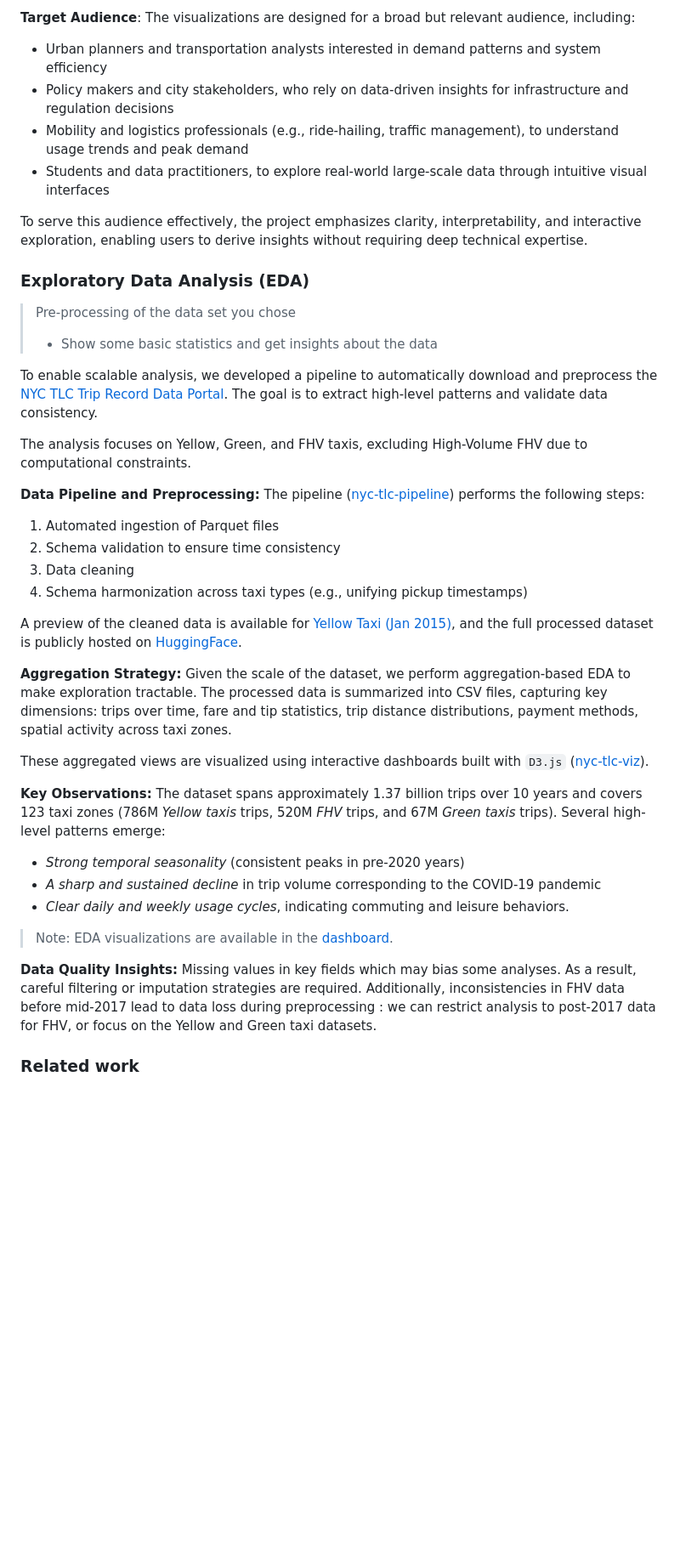
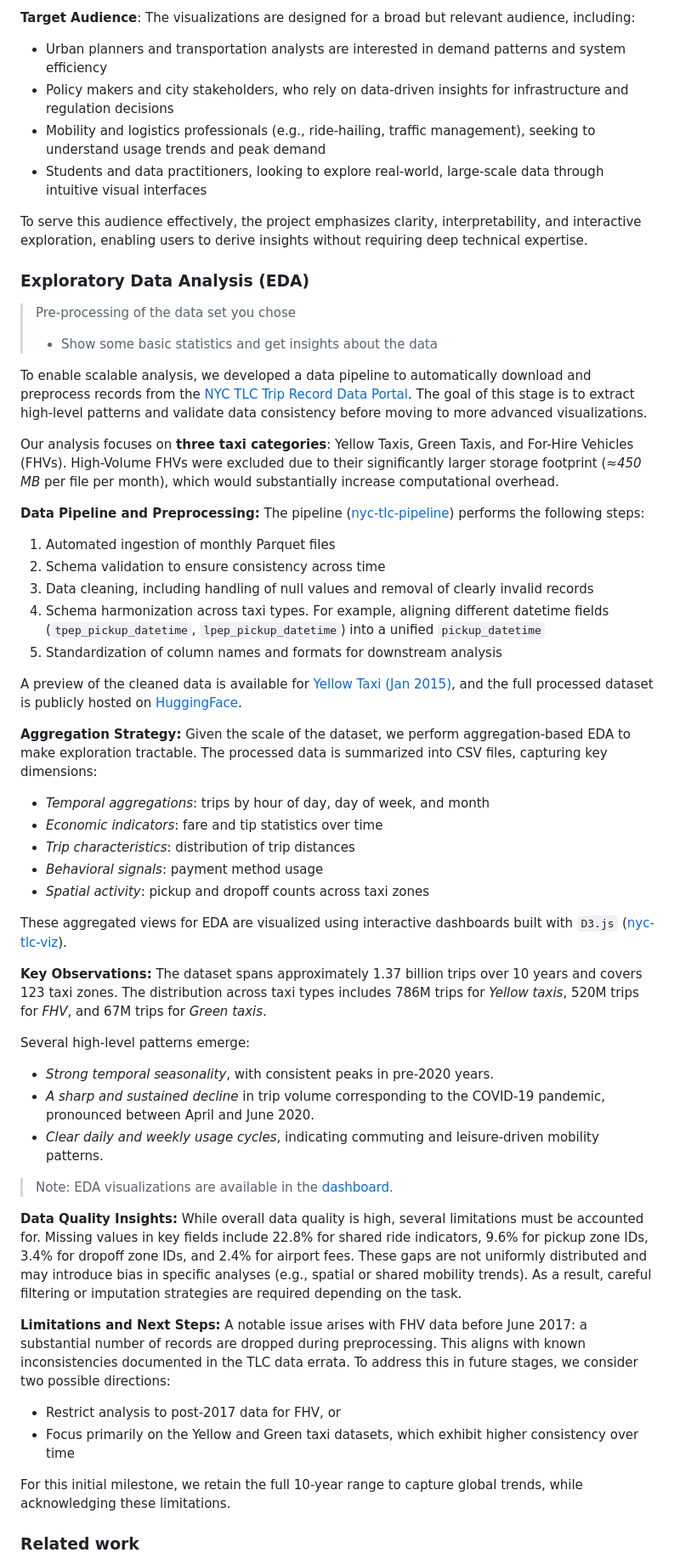
Before and after one commit to com-480-data-visualization/EliteHackers, a Markdown page: README.md, the part around one of its changes. Shown at 85% size. GitHub-like rendering; blank space fills up the shorter version.

```diff
--- a/README.md
+++ b/README.md
@@ -71,10 +73,10 @@ To address this, the visualization will explore three main axes:
 **Motivation**: Urban transportation systems are a critical component of modern cities. Understanding how people move when, where, and under what conditions can provide valuable insights for improving infrastructure, optimizing traffic flow, and enhancing user experience. By leveraging a large-scale, real-world dataset, this project aims to bridge the gap between raw mobility data and actionable insights, highlighting patterns that are often hidden in high-dimensional data.
 
 **Target Audience**: The visualizations are designed for a broad but relevant audience, including:
-* Urban planners and transportation analysts interested in demand patterns and system efficiency
+* Urban planners and transportation analysts are interested in demand patterns and system efficiency
 * Policy makers and city stakeholders, who rely on data-driven insights for infrastructure and regulation decisions
-* Mobility and logistics professionals (e.g., ride-hailing, traffic management), to understand usage trends and peak demand
-* Students and data practitioners, to explore real-world large-scale data through intuitive visual interfaces
+* Mobility and logistics professionals (e.g., ride-hailing, traffic management), seeking to understand usage trends and peak demand
+* Students and data practitioners, looking to explore real-world, large-scale data through intuitive visual interfaces
 
 To serve this audience effectively, the project emphasizes clarity, interpretability, and interactive exploration, enabling users to derive insights without requiring deep technical expertise.
 
@@ -83,31 +85,44 @@ To serve this audience effectively, the project emphasizes clarity, interpretabi
 > Pre-processing of the data set you chose
 > - Show some basic statistics and get insights about the data
 
-To enable scalable analysis, we developed a pipeline to automatically download and preprocess the [NYC TLC Trip Record Data Portal](https://www.nyc.gov/site/tlc/about/tlc-trip-record-data.page). The goal is to extract high-level patterns and validate data consistency.
+To enable scalable analysis, we developed a data pipeline to automatically download and preprocess records from the [NYC TLC Trip Record Data Portal](https://www.nyc.gov/site/tlc/about/tlc-trip-record-data.page). The goal of this stage is to extract high-level patterns and validate data consistency before moving to more advanced visualizations.
 
-The analysis focuses on Yellow, Green, and FHV taxis, excluding High-Volume FHV due to computational constraints.
+Our analysis focuses on **three taxi categories**: Yellow Taxis, Green Taxis, and For-Hire Vehicles (FHVs). High-Volume FHVs were excluded due to their significantly larger storage footprint (_≈450 MB_ per file per month), which would substantially increase computational overhead.
 
 **Data Pipeline and Preprocessing:** The pipeline ([nyc-tlc-pipeline](nyc-tlc-pipeline)) performs the following steps:
-1. Automated ingestion of Parquet files
-2. Schema validation to ensure time consistency
-3. Data cleaning
-4. Schema harmonization across taxi types (e.g., unifying pickup timestamps)
+1. Automated ingestion of monthly Parquet files
+2. Schema validation to ensure consistency across time
+3. Data cleaning, including handling of null values and removal of clearly invalid records
+4. Schema harmonization across taxi types. For example, aligning different datetime fields (`tpep_pickup_datetime`, `lpep_pickup_datetime`) into a unified `pickup_datetime`
+5. Standardization of column names and formats for downstream analysis
 
 A preview of the cleaned data is available for [Yellow Taxi (Jan 2015)](nyc-tlc-pipeline/data/preview/yellow_tripdata_2015-01_clean_preview.csv), and the full processed dataset is publicly hosted on [HuggingFace](https://huggingface.co/datasets/sibasmarakp/nyc-tlc-processed/tree/main/data).
 
-**Aggregation Strategy:** Given the scale of the dataset, we perform aggregation-based EDA to make exploration tractable. The processed data is summarized into CSV files, capturing key dimensions: trips over time, fare and tip statistics, trip distance distributions, payment methods, spatial activity across taxi zones.
+**Aggregation Strategy:** Given the scale of the dataset, we perform aggregation-based EDA to make exploration tractable. The processed data is summarized into CSV files, capturing key dimensions:
+* _Temporal aggregations_: trips by hour of day, day of week, and month
+* _Economic indicators_: fare and tip statistics over time
+* _Trip characteristics_: distribution of trip distances
+* _Behavioral signals_: payment method usage
+* _Spatial activity_: pickup and dropoff counts across taxi zones
 
-These aggregated views are visualized using interactive dashboards built with `D3.js` ([nyc-tlc-viz](nyc-tlc-viz)).
+These aggregated views for EDA are visualized using interactive dashboards built with `D3.js` ([nyc-tlc-viz](nyc-tlc-viz)).
 
-**Key Observations:** The dataset spans approximately 1.37 billion trips over 10 years and covers 123 taxi zones (786M _Yellow taxis_ trips, 520M _FHV_ trips, and 67M _Green taxis_ trips).
+**Key Observations:** The dataset spans approximately 1.37 billion trips over 10 years and covers 123 taxi zones. The distribution across taxi types includes 786M trips for _Yellow taxis_, 520M trips for _FHV_, and 67M trips for _Green taxis_.
+
 Several high-level patterns emerge:
-* _Strong temporal seasonality_ (consistent peaks in pre-2020 years)
-* _A sharp and sustained decline_ in trip volume corresponding to the COVID-19 pandemic
-* _Clear daily and weekly usage cycles_, indicating commuting and leisure behaviors.
+* _Strong temporal seasonality_, with consistent peaks in pre-2020 years.
+* _A sharp and sustained decline_ in trip volume corresponding to the COVID-19 pandemic, pronounced between April and June 2020.
+* _Clear daily and weekly usage cycles_, indicating commuting and leisure-driven mobility patterns.
 
 > Note: EDA visualizations are available in the [dashboard](nyc-tlc-viz/dashboard.md).
 
-**Data Quality Insights:** Missing values in key fields which may bias some analyses. As a result, careful filtering or imputation strategies are required. Additionally, inconsistencies in FHV data before mid-2017 lead to data loss during preprocessing : we can restrict analysis to post-2017 data for FHV, or focus on the Yellow and Green taxi datasets.
+**Data Quality Insights:** While overall data quality is high, several limitations must be accounted for. Missing values in key fields include 22.8% for shared ride indicators, 9.6% for pickup zone IDs, 3.4% for dropoff zone IDs, and 2.4% for airport fees. These gaps are not uniformly distributed and may introduce bias in specific analyses (e.g., spatial or shared mobility trends). As a result, careful filtering or imputation strategies are required depending on the task.
+
+**Limitations and Next Steps:** A notable issue arises with FHV data before June 2017: a substantial number of records are dropped during preprocessing. This aligns with known inconsistencies documented in the TLC data errata. To address this in future stages, we consider two possible directions:
+* Restrict analysis to post-2017 data for FHV, or
+* Focus primarily on the Yellow and Green taxi datasets, which exhibit higher consistency over time
+
+For this initial milestone, we retain the full 10-year range to capture global trends, while acknowledging these limitations.
 
 
 ### Related work
```
Also changed, not shown: other parts of README.md (+43 -33 lines).
